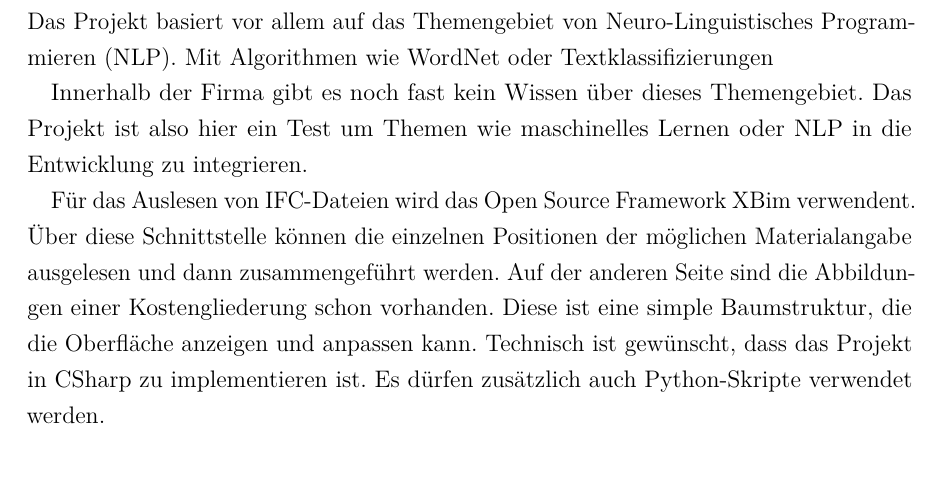
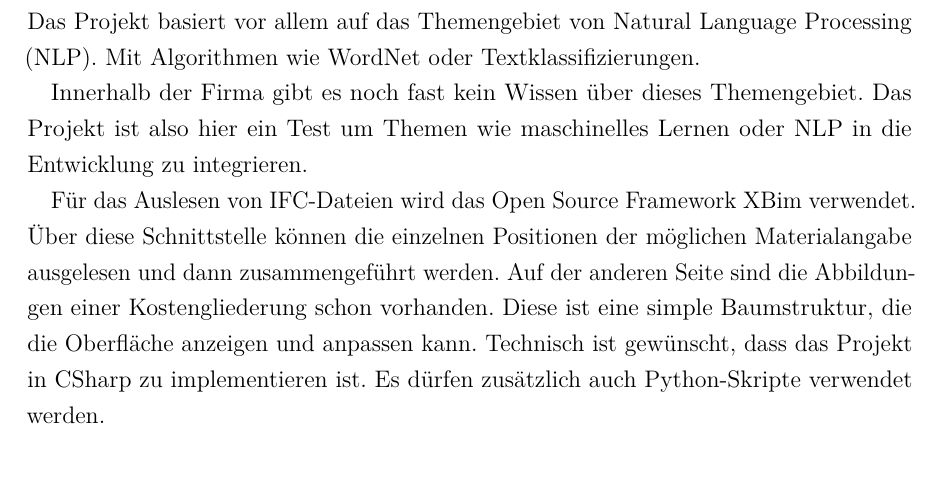
Before and after one commit to FlowBYRN/BaMaterialStandartisation, a LaTeX document (src/exposee/exposee.tex, which reads src/exposee/chapters.tex): part of page 4 of 7, cut so that both start at the same text. Compiled offline with pdfLaTeX.

Commit message:
kleine Fehler verbessert

```diff
--- a/src/exposee/chapters.tex
+++ b/src/exposee/chapters.tex
@@ -15,11 +15,11 @@ Ein Algorithmus soll zuerst die Möglichkeiten der Materialangabe in der IFC-Dat
 
 \section{Ausgangslage}
 
-Das Projekt basiert vor allem auf das Themengebiet von Neuro-Linguistisches Programmieren (NLP). Mit Algorithmen wie WordNet oder Textklassifizierungen
+Das Projekt basiert vor allem auf das Themengebiet von Natural Language Processing (NLP). Mit Algorithmen wie WordNet oder Textklassifizierungen.
 
 Innerhalb der Firma gibt es noch fast kein Wissen über dieses Themengebiet. Das Projekt ist also hier ein Test um Themen wie maschinelles Lernen oder NLP in die Entwicklung zu integrieren.
 
-Für das Auslesen von IFC-Dateien wird das Open Source Framework XBim verwendent. Über diese Schnittstelle können die einzelnen Positionen der möglichen Materialangabe ausgelesen und dann zusammengeführt werden. Auf der anderen Seite sind die Abbildungen einer Kostengliederung schon vorhanden. Diese ist eine simple Baumstruktur, die die Oberfläche anzeigen und anpassen kann.
+Für das Auslesen von IFC-Dateien wird das Open Source Framework XBim verwendet. Über diese Schnittstelle können die einzelnen Positionen der möglichen Materialangabe ausgelesen und dann zusammengeführt werden. Auf der anderen Seite sind die Abbildungen einer Kostengliederung schon vorhanden. Diese ist eine simple Baumstruktur, die die Oberfläche anzeigen und anpassen kann.
 Technisch ist gewünscht, dass das Projekt in CSharp zu implementieren ist. Es dürfen zusätzlich auch Python-Skripte verwendet werden.
 
 \section{Vorläufige Gliederung}
```
Also changed, not shown: src/exposee/exposee.pdf, 5 other files.
